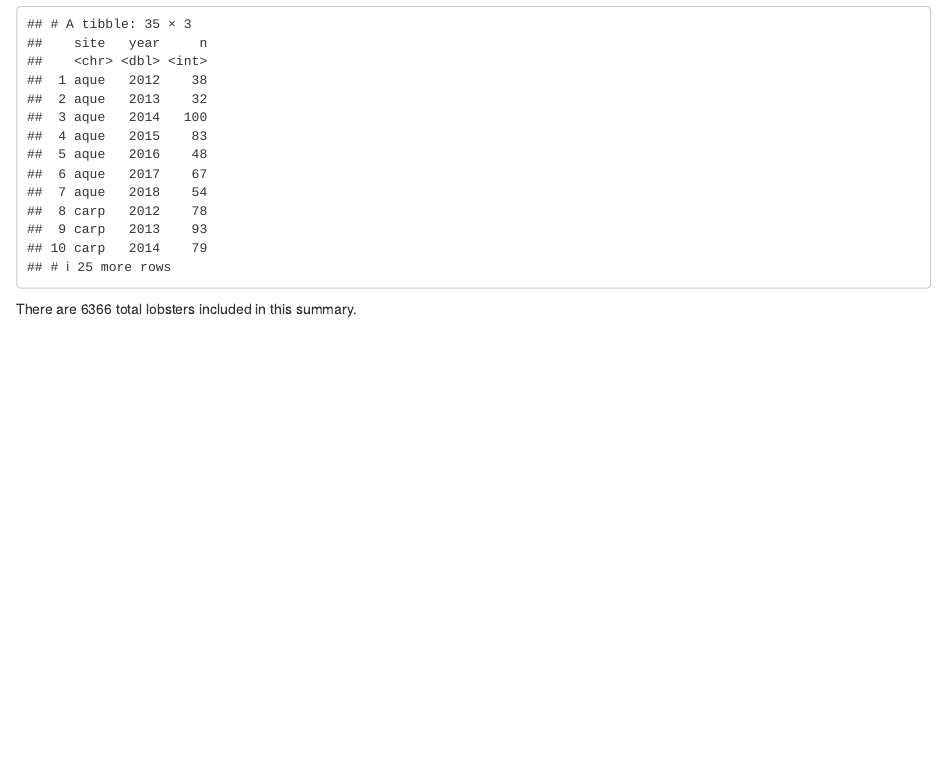
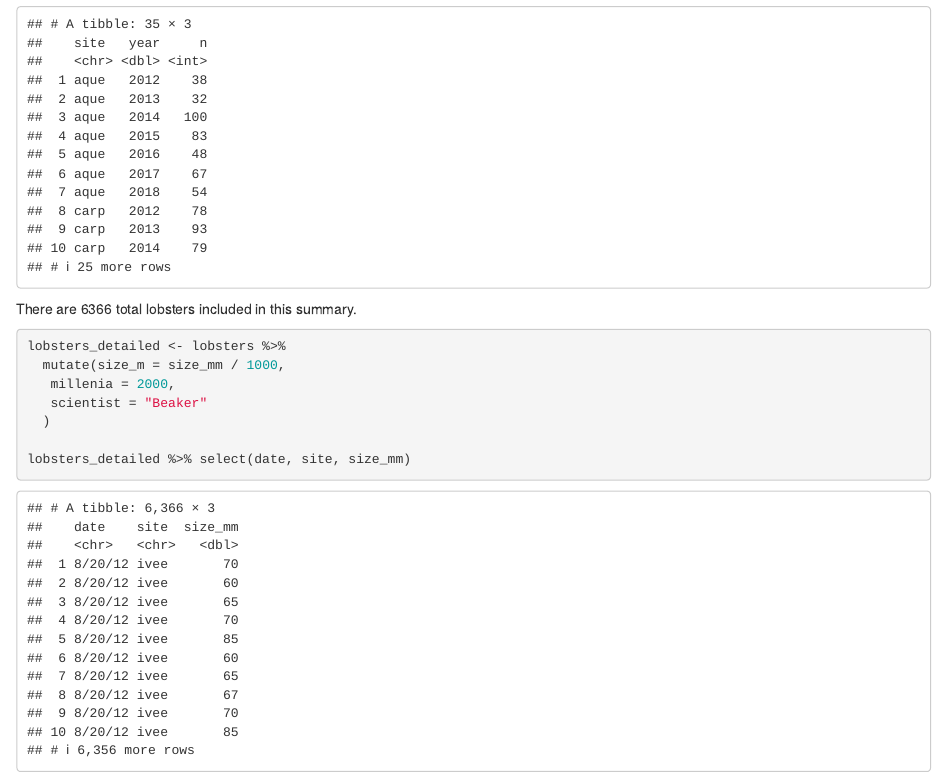
Before and after one commit to timpanzee/r-workshop, an R Markdown document (pivor_lobsters.Rmd): the page in a window 1100 px wide, from 4630 px down. Rendered offline with R 4.5, knitr and Pandoc, with nearby package versions.

Commit message:
whoops didn't save rmd

````diff
--- a/pivor_lobsters.Rmd
+++ b/pivor_lobsters.Rmd
@@ -70,3 +70,15 @@ lobsters %>%
 ```
 
 There are `r count(lobsters)` total lobsters included in this summary.
+
+```{r}
+
+lobsters_detailed <- lobsters %>%
+  mutate(size_m = size_mm / 1000,
+   millenia = 2000,
+   scientist = "Beaker"
+  )
+
+lobsters_detailed %>% select(date, site, size_mm)
+
+```
````
